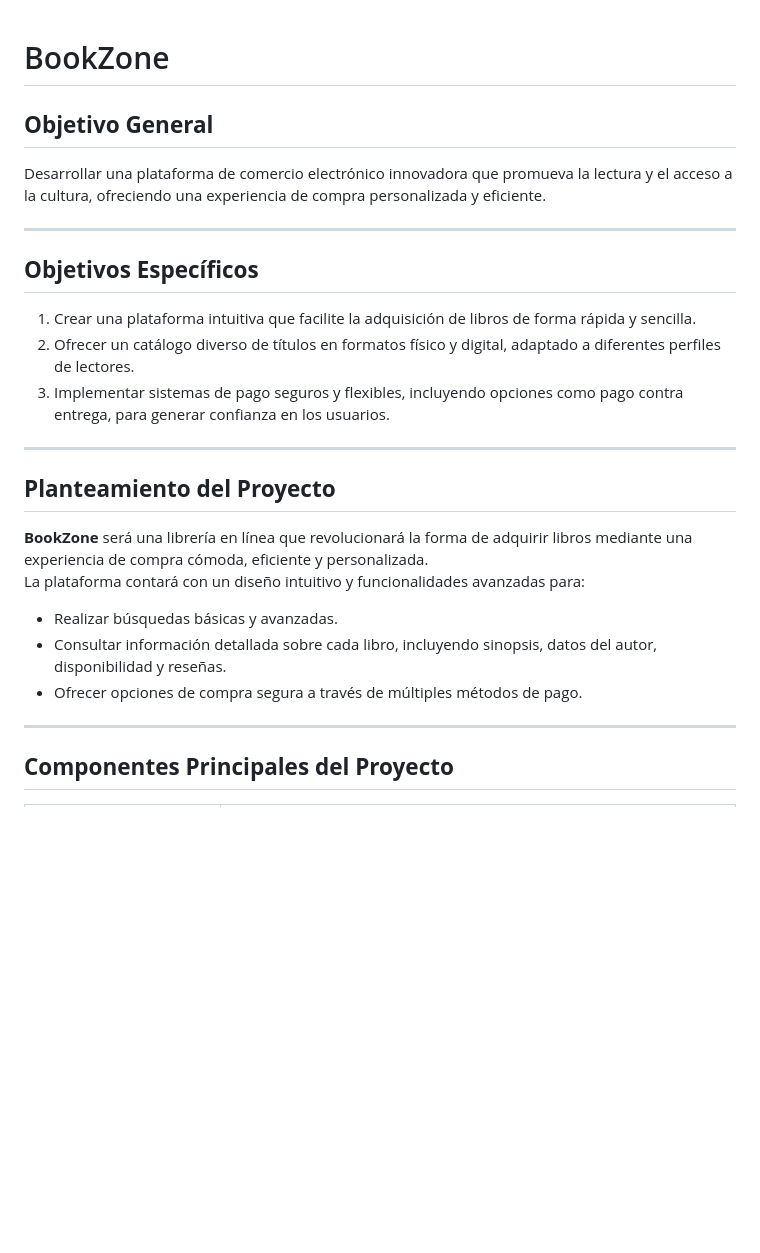
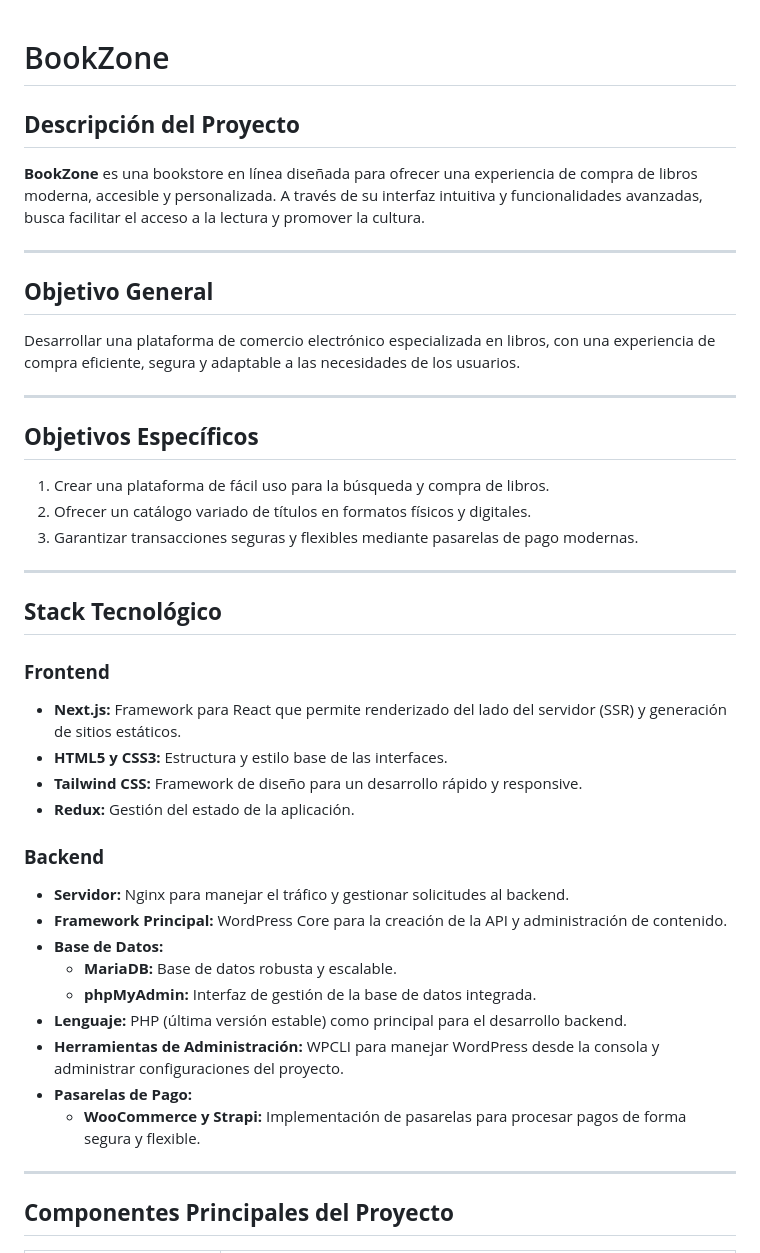
Before and after one commit to worksatschoolofengineering/bookzone, a Markdown page: README.md, the part around one of its changes. GitHub-like rendering; blank space fills up the shorter version.

Commit message:
Update README.md
Added new changes: "Readme"

```diff
--- a/README.md
+++ b/README.md
@@ -1,23 +1,40 @@
 # BookZone
 
+## **Descripción del Proyecto**
+**BookZone** es una bookstore en línea diseñada para ofrecer una experiencia de compra de libros moderna, accesible y personalizada. A través de su interfaz intuitiva y funcionalidades avanzadas, busca facilitar el acceso a la lectura y promover la cultura.
+
+---
+
 ## **Objetivo General**
-Desarrollar una plataforma de comercio electrónico innovadora que promueva la lectura y el acceso a la cultura, ofreciendo una experiencia de compra personalizada y eficiente.
+Desarrollar una plataforma de comercio electrónico especializada en libros, con una experiencia de compra eficiente, segura y adaptable a las necesidades de los usuarios.
 
 ---
 
 ## **Objetivos Específicos**
-1. Crear una plataforma intuitiva que facilite la adquisición de libros de forma rápida y sencilla.
-2. Ofrecer un catálogo diverso de títulos en formatos físico y digital, adaptado a diferentes perfiles de lectores.
-3. Implementar sistemas de pago seguros y flexibles, incluyendo opciones como pago contra entrega, para generar confianza en los usuarios.
+1. Crear una plataforma de fácil uso para la búsqueda y compra de libros.
+2. Ofrecer un catálogo variado de títulos en formatos físicos y digitales.
+3. Garantizar transacciones seguras y flexibles mediante pasarelas de pago modernas.
 
 ---
 
-## **Planteamiento del Proyecto**
-**BookZone** será una librería en línea que revolucionará la forma de adquirir libros mediante una experiencia de compra cómoda, eficiente y personalizada.
-La plataforma contará con un diseño intuitivo y funcionalidades avanzadas para:
-- Realizar búsquedas básicas y avanzadas.
-- Consultar información detallada sobre cada libro, incluyendo sinopsis, datos del autor, disponibilidad y reseñas.
-- Ofrecer opciones de compra segura a través de múltiples métodos de pago.
+## **Stack Tecnológico**
+
+### **Frontend**
+- **Next.js:** Framework para React que permite renderizado del lado del servidor (SSR) y generación de sitios estáticos.
+- **HTML5 y CSS3:** Estructura y estilo base de las interfaces.
+- **Tailwind CSS:** Framework de diseño para un desarrollo rápido y responsive.
+- **Redux:** Gestión del estado de la aplicación.
+
+### **Backend**
+- **Servidor:** Nginx para manejar el tráfico y gestionar solicitudes al backend.
+- **Framework Principal:** WordPress Core para la creación de la API y administración de contenido.
+- **Base de Datos:**
+  - **MariaDB:** Base de datos robusta y escalable.
+  - **phpMyAdmin:** Interfaz de gestión de la base de datos integrada.
+- **Lenguaje:** PHP (última versión estable) como principal para el desarrollo backend.
+- **Herramientas de Administración:** WPCLI para manejar WordPress desde la consola y administrar configuraciones del proyecto.
+- **Pasarelas de Pago:**
+  - **WooCommerce y Strapi:** Implementación de pasarelas para procesar pagos de forma segura y flexible.
 
 ---
 
```
Also changed, not shown: other parts of README.md (+3 -3 lines).
